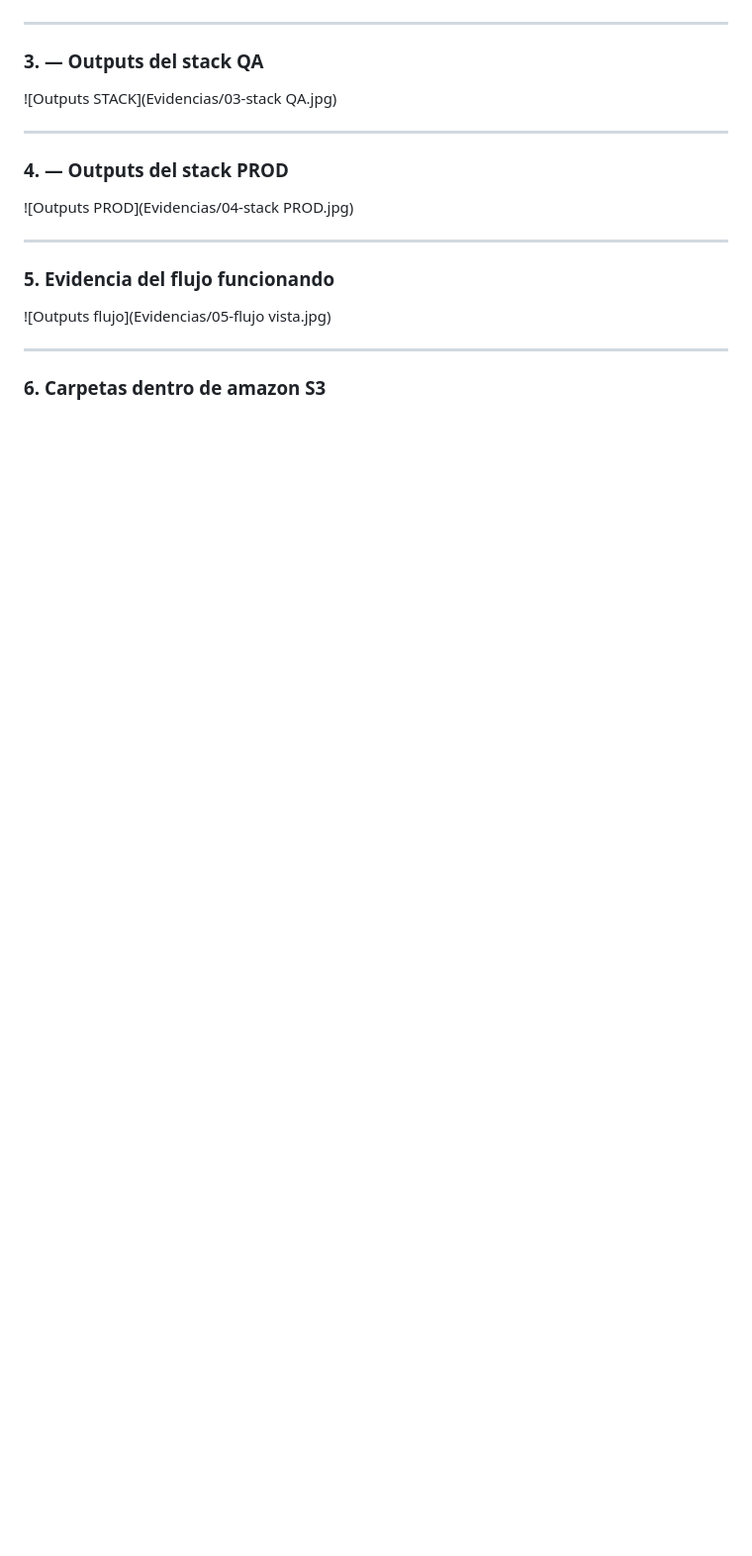
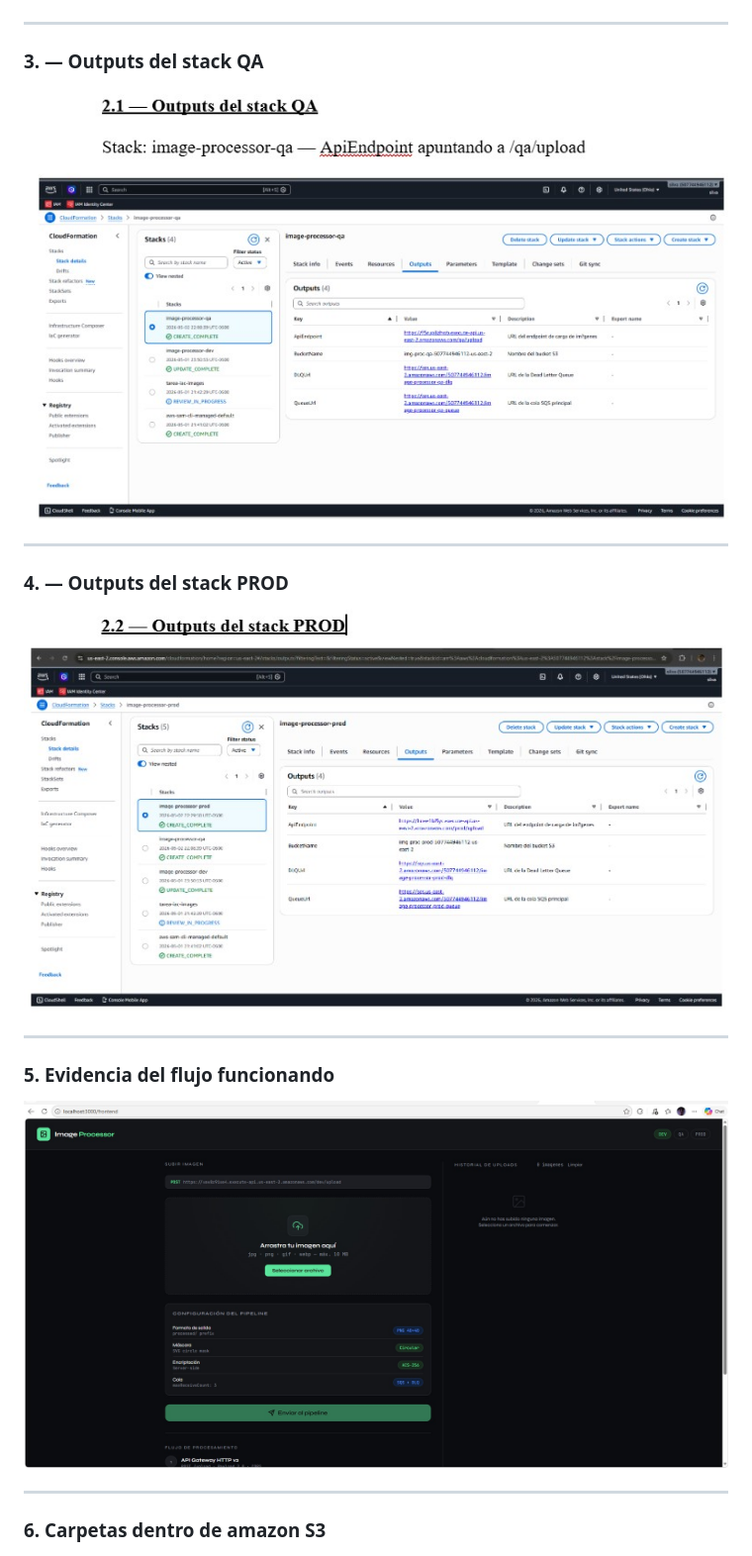
Before and after one commit to Wilmer2003/aws-lambda, a Markdown page: README.md, the part around one of its changes. Shown at 99% size. Drawn GitHub-style; blank space fills up the shorter version.

```diff
--- a/README.md
+++ b/README.md
@@ -273,17 +243,17 @@ aws cloudformation delete-stack --stack-name image-processor-prod --region us-ea
 
 ### 3. — Outputs del stack QA
 
-![Outputs STACK](Evidencias/03-stack QA.jpg)
+![Outputs STACK](Evidencias/03-stack-QA.jpg)
 
 ---
 
 ### 4. — Outputs del stack PROD
 
-![Outputs PROD](Evidencias/04-stack PROD.jpg)
+![Outputs PROD](Evidencias/04-stack-PROD.jpg)
 
 ---
 ### 5. Evidencia del flujo funcionando
-![Outputs flujo](Evidencias/05-flujo vista.jpg)
+![Outputs flujo](Evidencias/05-flujo-vista.jpg)
 
 ---
 ### 6. Carpetas dentro de amazon S3
```
Also changed, not shown: other parts of README.md (+4 -34 lines).
